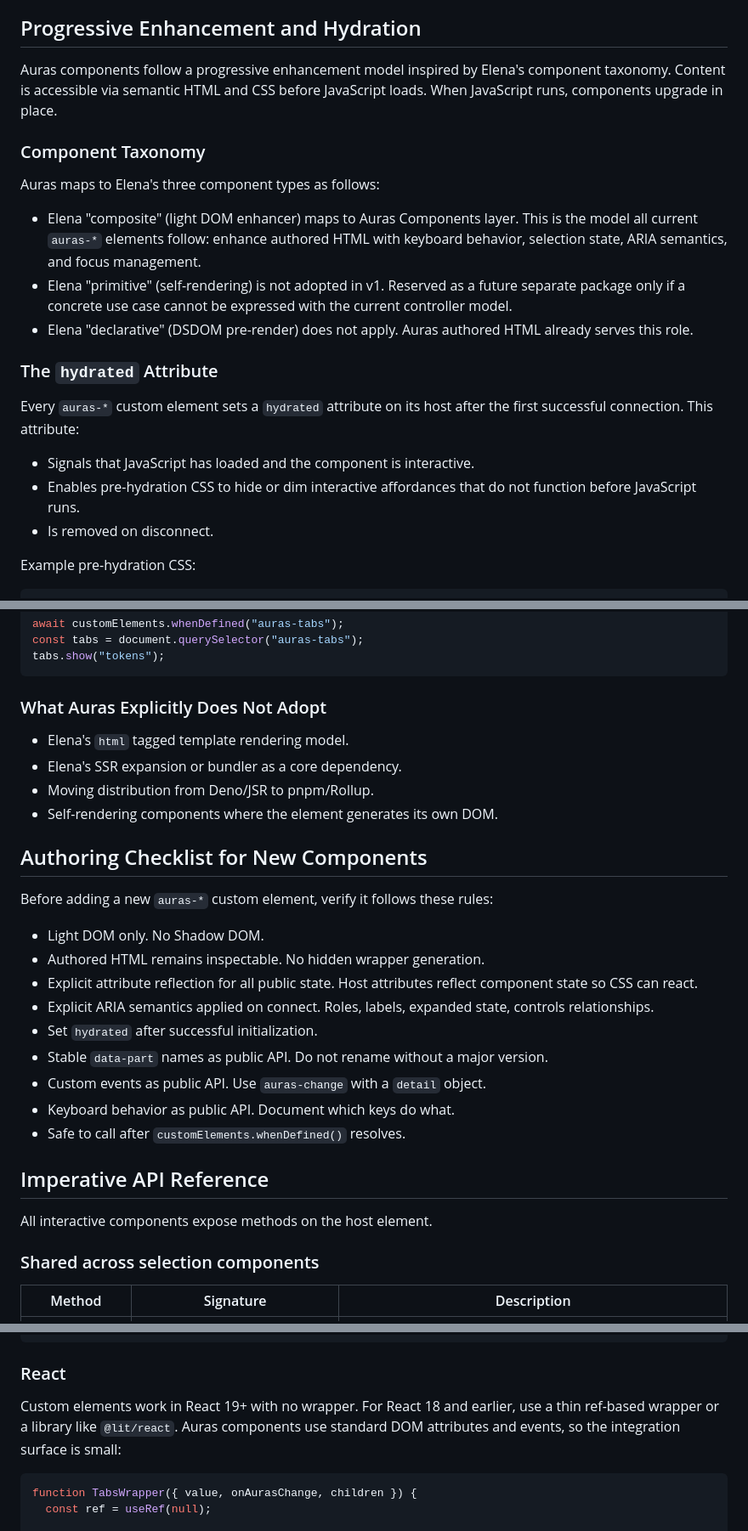
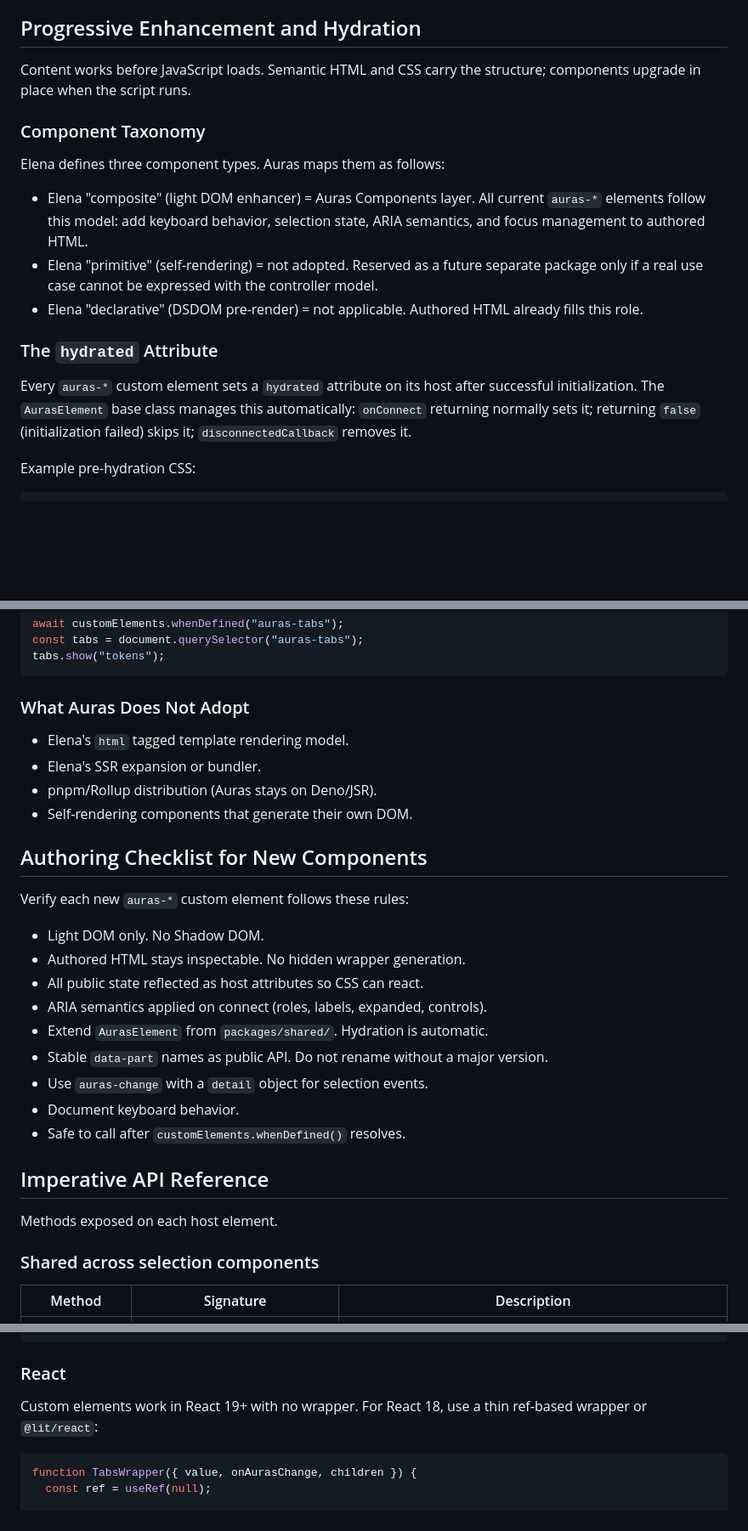
Before and after one commit to srdjan/auras, a Markdown page: docs/component-architecture.md, 3 parts joined by grey strips. Shown at 85% size. Rendered like a GitHub page; blank space fills up the shorter version.

Commit message:
docs: update README, user guide, and architecture docs for shared package
Add packages/shared/ (AurasElement base class, utilities) and hydrated
attribute to the Packages table, file maps, and mental model sections.
Document progressive enhancement contract in README. Fix stale absolute
path in user-guide verification steps. Deslop architecture doc additions:
tighten prose, cut filler, document actual AurasElement return-false
behavior for failed initialization.

Co-Authored-By: Claude Opus 4.6 (1M context) <noreply@anthropic.com>

````diff
--- a/docs/component-architecture.md
+++ b/docs/component-architecture.md
@@ -701,32 +701,27 @@ Only add them if they preserve the same rules:
 
 ## Progressive Enhancement and Hydration
 
-Auras components follow a progressive enhancement model inspired by Elena's
-component taxonomy. Content is accessible via semantic HTML and CSS before
-JavaScript loads. When JavaScript runs, components upgrade in place.
+Content works before JavaScript loads. Semantic HTML and CSS carry the
+structure; components upgrade in place when the script runs.
 
 ### Component Taxonomy
 
-Auras maps to Elena's three component types as follows:
+Elena defines three component types. Auras maps them as follows:
 
-- Elena "composite" (light DOM enhancer) maps to Auras Components layer. This is
-  the model all current `auras-*` elements follow: enhance authored HTML with
-  keyboard behavior, selection state, ARIA semantics, and focus management.
-- Elena "primitive" (self-rendering) is not adopted in v1. Reserved as a future
-  separate package only if a concrete use case cannot be expressed with the
-  current controller model.
-- Elena "declarative" (DSDOM pre-render) does not apply. Auras authored HTML
-  already serves this role.
+- Elena "composite" (light DOM enhancer) = Auras Components layer. All current
+  `auras-*` elements follow this model: add keyboard behavior, selection state,
+  ARIA semantics, and focus management to authored HTML.
+- Elena "primitive" (self-rendering) = not adopted. Reserved as a future separate
+  package only if a real use case cannot be expressed with the controller model.
+- Elena "declarative" (DSDOM pre-render) = not applicable. Authored HTML already
+  fills this role.
 
 ### The `hydrated` Attribute
 
 Every `auras-*` custom element sets a `hydrated` attribute on its host after
-the first successful connection. This attribute:
-
-- Signals that JavaScript has loaded and the component is interactive.
-- Enables pre-hydration CSS to hide or dim interactive affordances that do not
-  function before JavaScript runs.
-- Is removed on disconnect.
+successful initialization. The `AurasElement` base class manages this
+automatically: `onConnect` returning normally sets it; returning `false`
+(initialization failed) skips it; `disconnectedCallback` removes it.
 
 Example pre-hydration CSS:
 
@@ -748,32 +743,30 @@ const tabs = document.querySelector("auras-tabs");
 tabs.show("tokens");
 ```
 
-### What Auras Explicitly Does Not Adopt
+### What Auras Does Not Adopt
 
 - Elena's `html` tagged template rendering model.
-- Elena's SSR expansion or bundler as a core dependency.
-- Moving distribution from Deno/JSR to pnpm/Rollup.
-- Self-rendering components where the element generates its own DOM.
+- Elena's SSR expansion or bundler.
+- pnpm/Rollup distribution (Auras stays on Deno/JSR).
+- Self-rendering components that generate their own DOM.
 
 ## Authoring Checklist for New Components
 
-Before adding a new `auras-*` custom element, verify it follows these rules:
+Verify each new `auras-*` custom element follows these rules:
 
 - Light DOM only. No Shadow DOM.
-- Authored HTML remains inspectable. No hidden wrapper generation.
-- Explicit attribute reflection for all public state. Host attributes reflect
-  component state so CSS can react.
-- Explicit ARIA semantics applied on connect. Roles, labels, expanded state,
-  controls relationships.
-- Set `hydrated` after successful initialization.
+- Authored HTML stays inspectable. No hidden wrapper generation.
+- All public state reflected as host attributes so CSS can react.
+- ARIA semantics applied on connect (roles, labels, expanded, controls).
+- Extend `AurasElement` from `packages/shared/`. Hydration is automatic.
 - Stable `data-part` names as public API. Do not rename without a major version.
-- Custom events as public API. Use `auras-change` with a `detail` object.
-- Keyboard behavior as public API. Document which keys do what.
+- Use `auras-change` with a `detail` object for selection events.
+- Document keyboard behavior.
 - Safe to call after `customElements.whenDefined()` resolves.
 
 ## Imperative API Reference
 
-All interactive components expose methods on the host element.
+Methods exposed on each host element.
 
 ### Shared across selection components
 
@@ -831,9 +823,8 @@ registerAurasDiagram();
 
 ### React
 
-Custom elements work in React 19+ with no wrapper. For React 18 and earlier,
-use a thin ref-based wrapper or a library like `@lit/react`. Auras components
-use standard DOM attributes and events, so the integration surface is small:
+Custom elements work in React 19+ with no wrapper. For React 18, use a thin
+ref-based wrapper or `@lit/react`:
 
 ```jsx
 function TabsWrapper({ value, onAurasChange, children }) {
````
Also changed, not shown: other parts of docs/component-architecture.md (+3 -4 lines), README.md (+19 -4 lines), docs/user-guide.md (+11 -1 lines).
